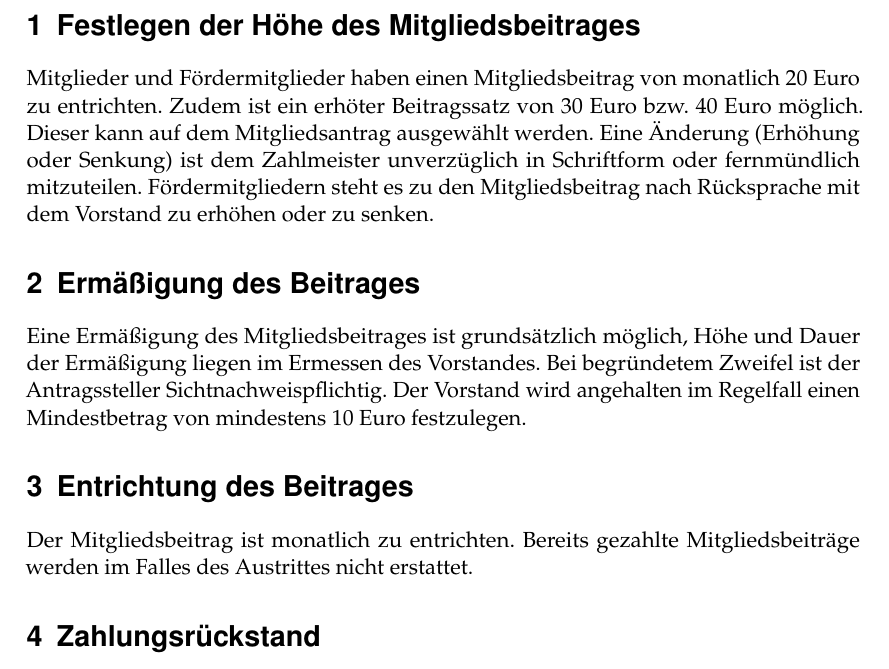
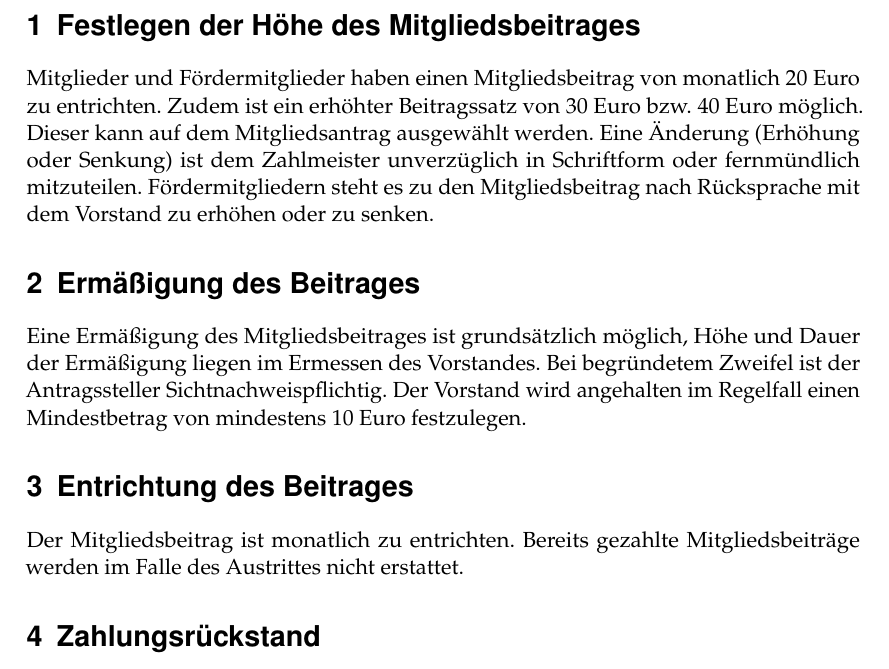
Before and after one commit to fNordeingang/dokumente, a LaTeX document (satzung/beitragsordnung.tex): part of page 2 of 2, cut so that both start at the same text. Compiled offline with pdfLaTeX.

Commit message:
Tippfehler

```diff
--- a/satzung/beitragsordnung.tex
+++ b/satzung/beitragsordnung.tex
@@ -16,7 +16,7 @@
 \end{titlepage}
 \section{Festlegen der Höhe des Mitgliedsbeitrages}
 Mitglieder und Fördermitglieder haben einen Mitgliedsbeitrag von monatlich
-20 Euro zu entrichten. Zudem ist ein erhöter Beitragssatz von 30 Euro bzw. 40 Euro möglich. Dieser kann auf dem Mitgliedsantrag ausgewählt werden.
+20 Euro zu entrichten. Zudem ist ein erhöhter Beitragssatz von 30 Euro bzw. 40 Euro möglich. Dieser kann auf dem Mitgliedsantrag ausgewählt werden.
 Eine Änderung (Erhöhung oder Senkung) ist dem Zahlmeister unverzüglich in Schriftform oder fernmündlich mitzuteilen.
 Fördermitgliedern steht es zu den Mitgliedsbeitrag nach Rücksprache mit dem Vorstand zu erhöhen oder zu senken.
 \section{Ermäßigung des Beitrages}
@@ -25,7 +25,7 @@ Dauer der Ermäßigung liegen im Ermessen des Vorstandes. Bei begründetem
 Zweifel ist der Antragssteller Sichtnachweispflichtig. Der Vorstand wird angehalten im Regelfall einen Mindestbetrag von mindestens 10 Euro festzulegen.
 \section{Entrichtung des Beitrages}
 Der Mitgliedsbeitrag ist monatlich zu entrichten.
-Bereits gezahlte Mitgliedsbeiträge werden im Falles
+Bereits gezahlte Mitgliedsbeiträge werden im Falle
 des Austrittes nicht erstattet.
 \section{Zahlungsrückstand}
 Ein Mitglied, daß mit der Zahlung der fälligen Beiträge für mehr als drei
```
